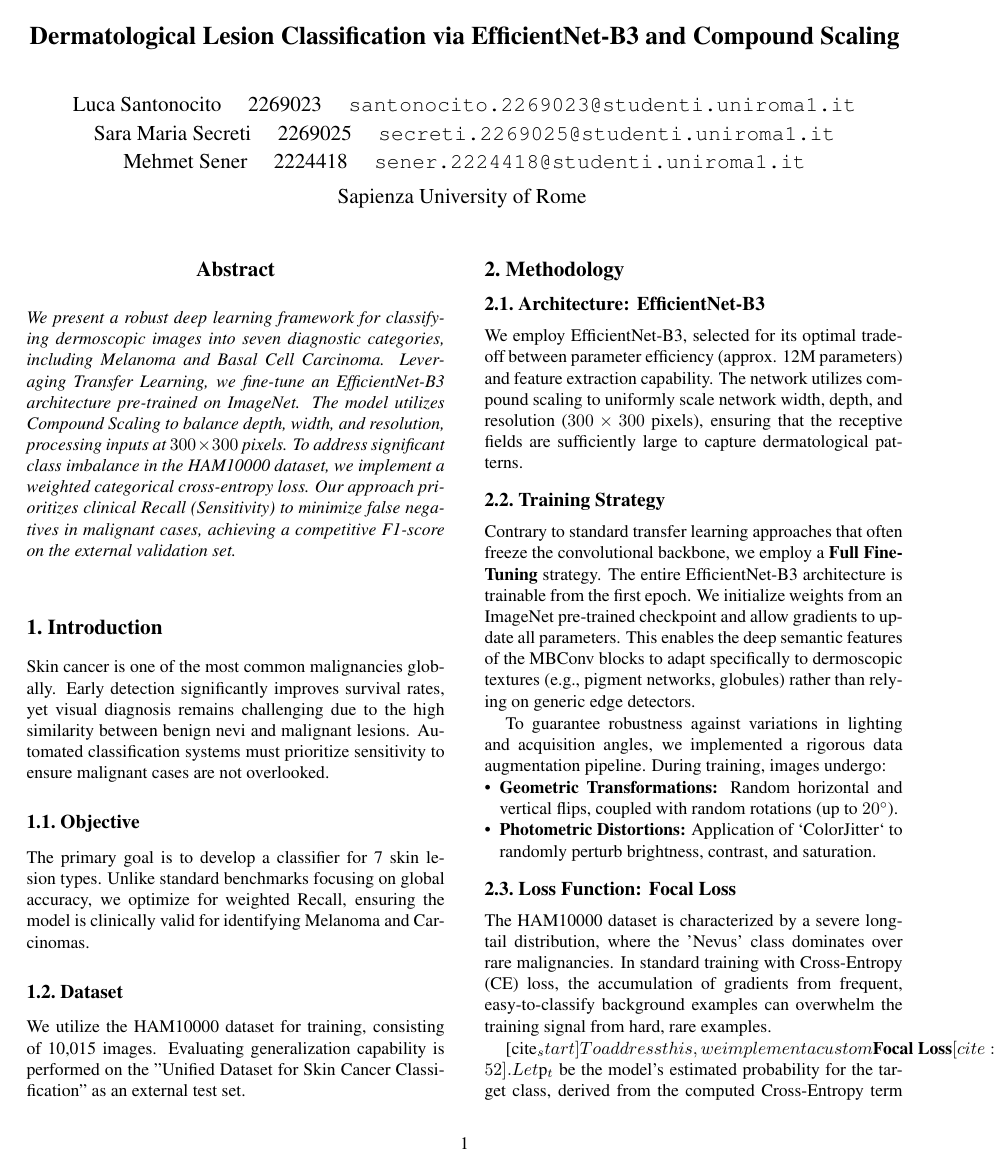
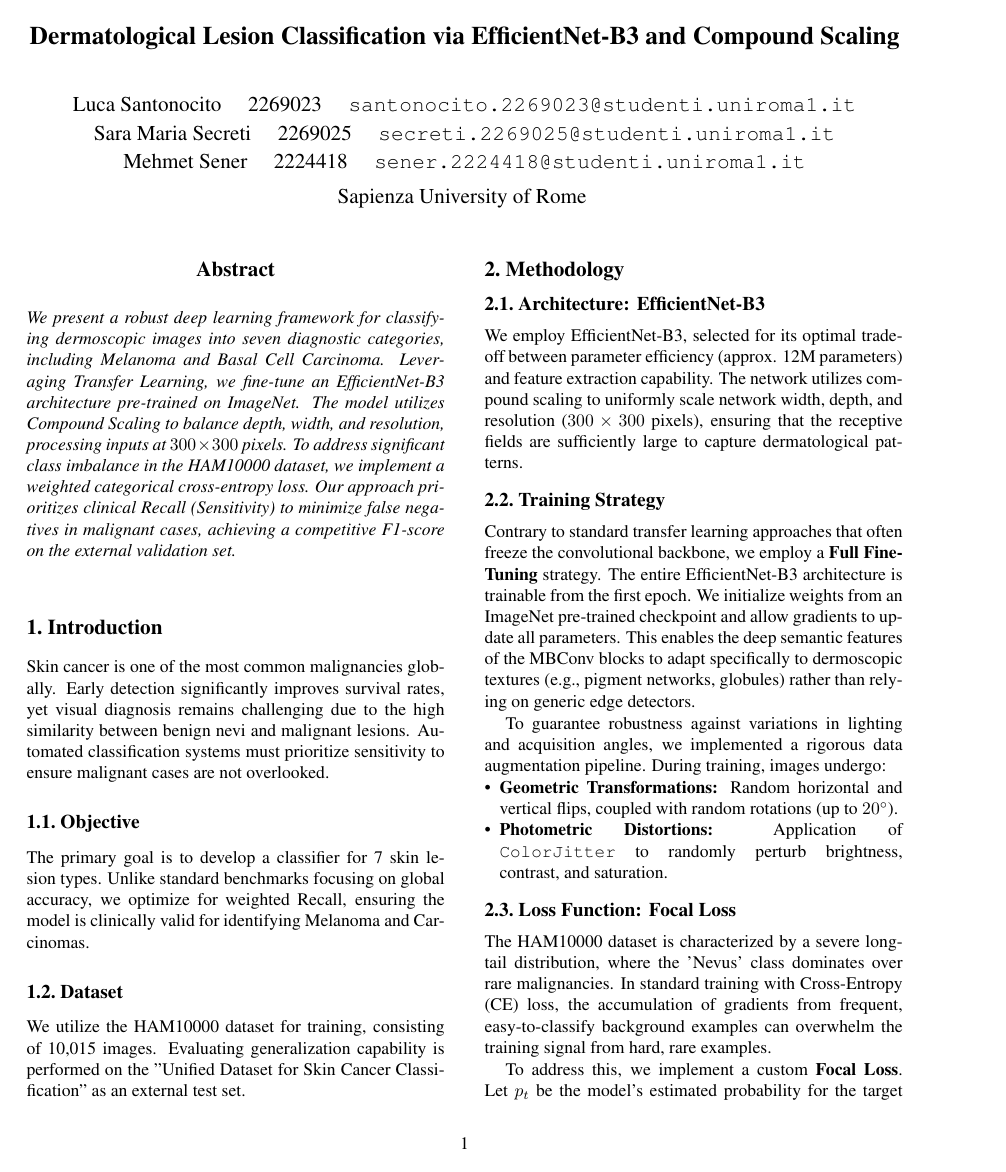
Before and after one commit to lucs-226/skin-lesion-classifier, a LaTeX paper (report/main.tex, which reads report/sec/2_methodology.tex): page 1 of 2. Compiled offline with pdfLaTeX.

Commit message:
Update 2_methodology.tex

```diff
--- a/report/sec/2_methodology.tex
+++ b/report/sec/2_methodology.tex
@@ -10,13 +10,13 @@ Contrary to standard transfer learning approaches that often freeze the convolut
 To guarantee robustness against variations in lighting and acquisition angles, we implemented a rigorous data augmentation pipeline. During training, images undergo:
 \begin{itemize}
     \item \textbf{Geometric Transformations:} Random horizontal and vertical flips, coupled with random rotations (up to $20^{\circ}$).
-    \item \textbf{Photometric Distortions:} Application of `ColorJitter` to randomly perturb brightness, contrast, and saturation.
+    \item \textbf{Photometric Distortions:} Application of \texttt{ColorJitter} to randomly perturb brightness, contrast, and saturation.
 \end{itemize}
 
 \subsection{Loss Function: Focal Loss}
 The HAM10000 dataset is characterized by a severe long-tail distribution, where the 'Nevus' class dominates over rare malignancies. In standard training with Cross-Entropy (CE) loss, the accumulation of gradients from frequent, easy-to-classify background examples can overwhelm the training signal from hard, rare examples.
 
-[cite_start]To address this, we implement a custom \textbf{Focal Loss}[cite: 52]. Let $p_t$ be the model's estimated probability for the target class, derived from the computed Cross-Entropy term as $p_t = \exp(-CE(p, y))$. Our loss function is formulated as:
+To address this, we implement a custom \textbf{Focal Loss}. Let $p_t$ be the model's estimated probability for the target class, derived from the computed Cross-Entropy term as $p_t = \exp(-CE(p, y))$. Our loss function is formulated as:
 
 \begin{equation}
     FL(p_t) = \alpha (1 - p_t)^\gamma \cdot CE(p, y)
```
Also changed, not shown: report/sec/2_methodology.tex (2 more changed lines).
